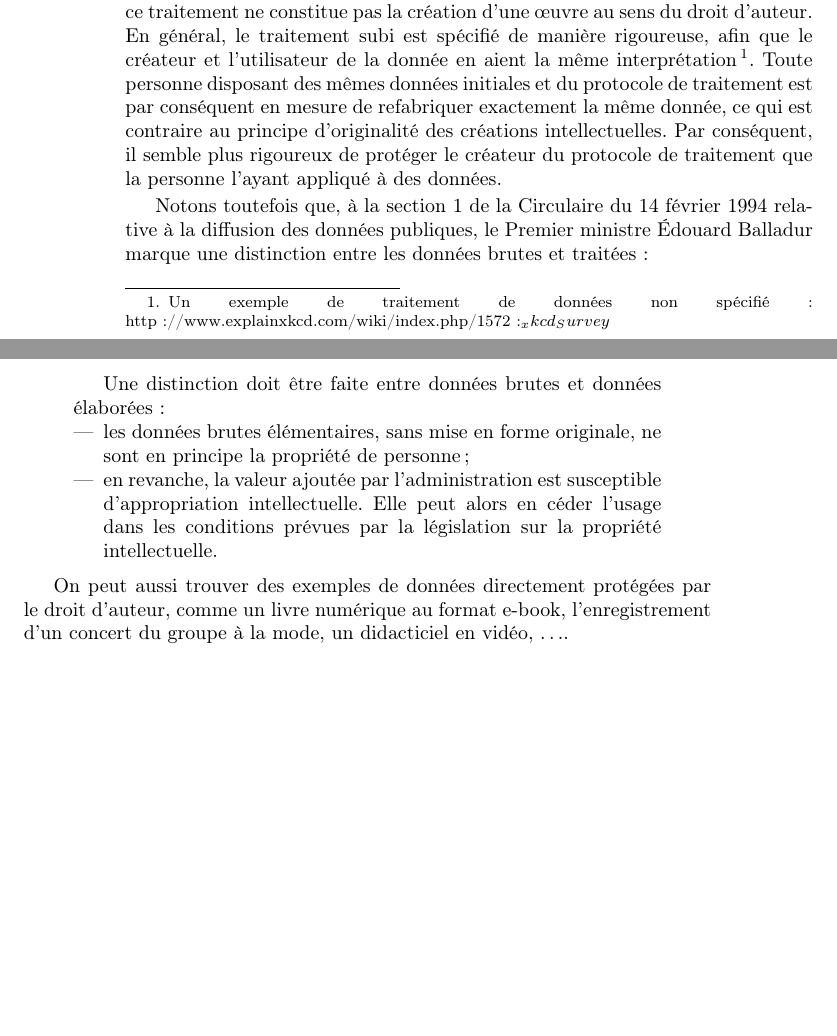
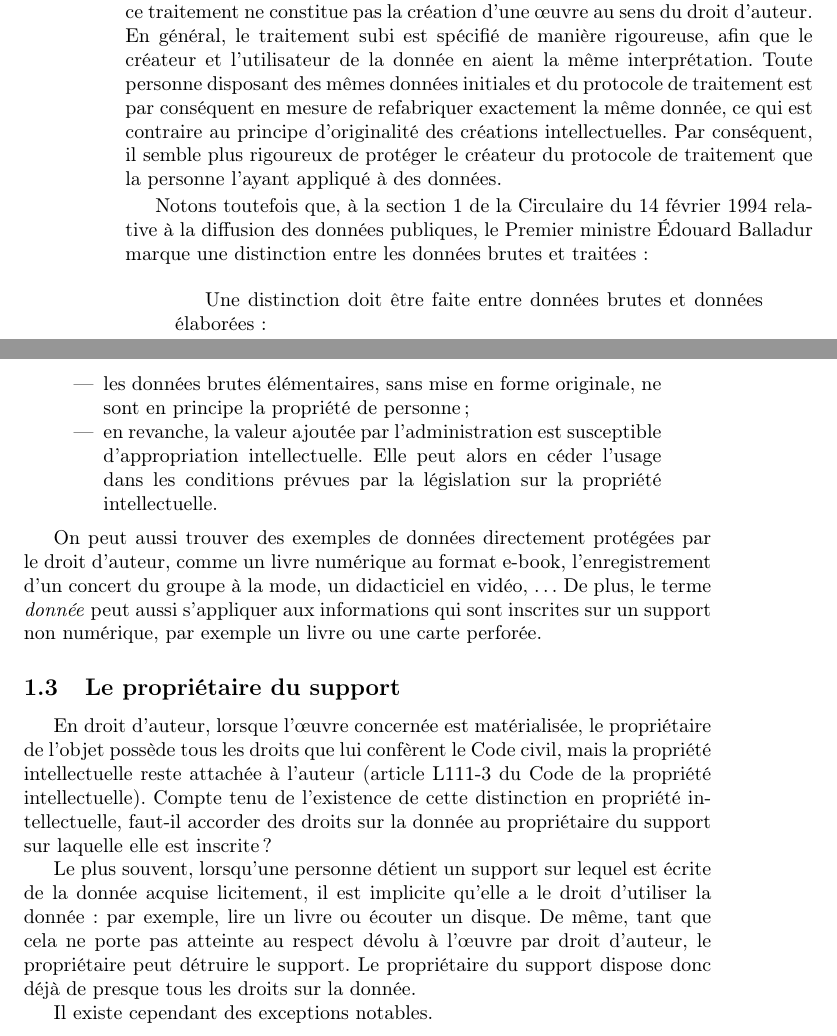
Before and after one commit to alkra/dtsig, a LaTeX document (main.tex, which reads definition.tex): two parts of pages 2 and 3 of 3, joined at a grey line, cut so that both start at the same text, the shorter picture padded with empty space. Compiled offline with pdfLaTeX.

Commit message:
Pas fini ...

```diff
--- a/definition.tex
+++ b/definition.tex
@@ -83,15 +83,13 @@ traitement par l'homme d'autres données, il est raisonnable de se
 demander si ce traitement ne constitue pas la création d'une œuvre au
 sens du droit d'auteur. En général, le traitement subi est spécifié de
 manière rigoureuse, afin que le créateur et l'utilisateur de la donnée
-en aient la même interprétation\footnote{Un exemple de traitement de
-  données non spécifié :
-  http://www.explainxkcd.com/wiki/index.php/1572:_xkcd_Survey}. Toute
-personne disposant des mêmes données initiales et du protocole de
-traitement est par conséquent en mesure de refabriquer exactement la
-même donnée, ce qui est contraire au principe d'originalité des
-créations intellectuelles. Par conséquent, il semble plus rigoureux de
-protéger le créateur du protocole de traitement que la personne
-l'ayant appliqué à des données.
+en aient la même interprétation. Toute personne disposant des mêmes
+données initiales et du protocole de traitement est par conséquent en
+mesure de refabriquer exactement la même donnée, ce qui est contraire
+au principe d'originalité des créations intellectuelles. Par
+conséquent, il semble plus rigoureux de protéger le créateur du
+protocole de traitement que la personne l'ayant appliqué à des
+données.
 
 Notons toutefois que, à la section 1 de la Circulaire du 14 février
 1994 relative à la diffusion des données publiques, le Premier
@@ -114,7 +112,29 @@ brutes et traitées :
 On peut aussi trouver des exemples de données directement protégées
 par le droit d'auteur, comme un livre numérique au format e-book,
 l'enregistrement d'un concert du groupe à la mode, un didacticiel en
-vidéo, \dots.
+vidéo, \dots\ De plus, le terme \emph{donnée} peut aussi s'appliquer
+aux informations qui sont inscrites sur un support non numérique, par
+exemple un livre ou une carte perforée.
+
+\subsection{Le propriétaire du support}
+
+En droit d'auteur, lorsque l'œuvre concernée est matérialisée, le
+propriétaire de l'objet possède tous les droits que lui confèrent le
+Code civil, mais la propriété intellectuelle reste attachée à l'auteur
+(article L111-3 du Code de la propriété intellectuelle). Compte tenu
+de l'existence de cette distinction en propriété intellectuelle,
+faut-il accorder des droits sur la donnée au propriétaire du support
+sur laquelle elle est inscrite ?
+
+Le plus souvent, lorsqu'une personne détient un support sur lequel est
+écrite de la donnée acquise licitement, il est implicite qu'elle a le
+droit d'utiliser la donnée : par exemple, lire un livre ou écouter un
+disque. De même, tant que cela ne porte pas atteinte au respect dévolu
+à l'œuvre par droit d'auteur, le propriétaire peut détruire le
+support. Le propriétaire du support dispose donc déjà de presque tous
+les droits sur la donnée.
+
+Il existe cependant des exceptions notables.
 
 
 %%% Local Variables:
```
